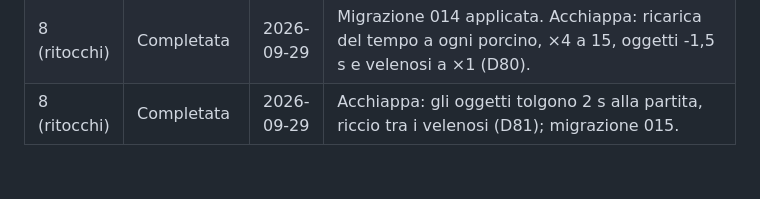
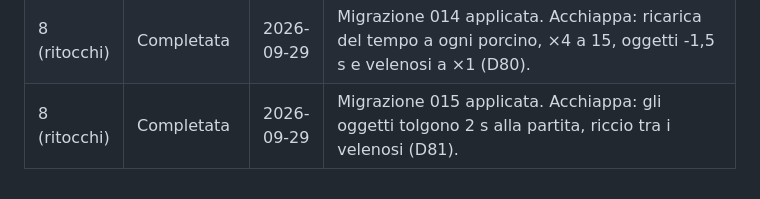
Before and after one commit to OratorioTorchiati/sagra-porcino, a Markdown page: docs/05-DECISIONI.md, the part around the change. Rendered like a GitHub page.

Commit message:
Registro: migrazione 015 applicata
Co-Authored-By: Claude Opus 5.5 <noreply@anthropic.com>

```diff
--- a/docs/05-DECISIONI.md
+++ b/docs/05-DECISIONI.md
@@ -134,4 +134,4 @@ Aggiungere una riga a fine di ogni tappa.
 | 8 (ritocchi) | Completata | 2026-09-29 | Migrazione 010 applicata: revisione staff di segnalate ed escluse con Approva / Conferma esclusione / Ban (D76), tentativi contati a parte, segnale "tocchi al centro" (D77). Partite di prova da rivedere per Acchiappa, Quiz e Memory. `npm run test:db` 85/85. |
 | 8 (ritocchi) | Completata | 2026-09-29 | Migrazioni 011 e 012 applicate: Ban account / Ban telefono con elenco dei telefoni bloccati (D78); elenco unico dei telefoni con Registrazione / Attivo e ultimi 20 accessi (D79); Da controllare diviso in Segnalate / Escluse con conteggio. `npm run test:db` 90/90. |
 | 8 (ritocchi) | Completata | 2026-09-29 | Migrazione 014 applicata. Acchiappa: ricarica del tempo a ogni porcino, ×4 a 15, oggetti -1,5 s e velenosi a ×1 (D80). |
-| 8 (ritocchi) | Completata | 2026-09-29 | Acchiappa: gli oggetti tolgono 2 s alla partita, riccio tra i velenosi (D81); migrazione 015. |
+| 8 (ritocchi) | Completata | 2026-09-29 | Migrazione 015 applicata. Acchiappa: gli oggetti tolgono 2 s alla partita, riccio tra i velenosi (D81). |
```
